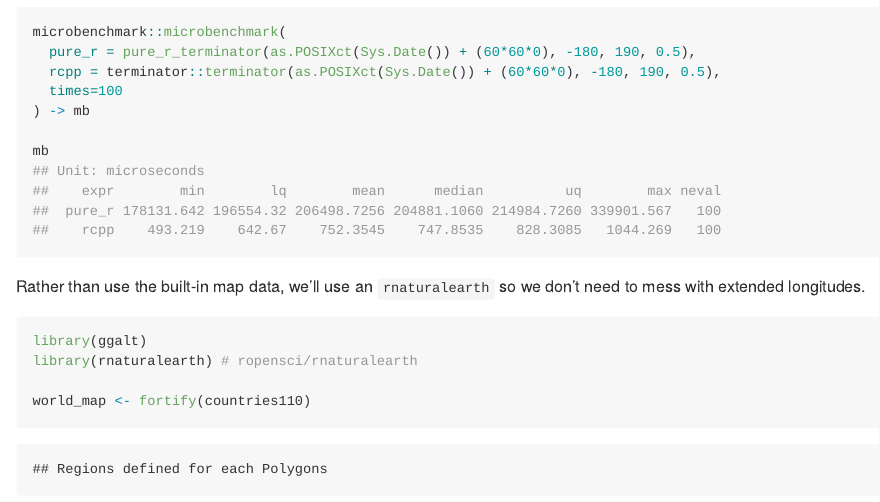
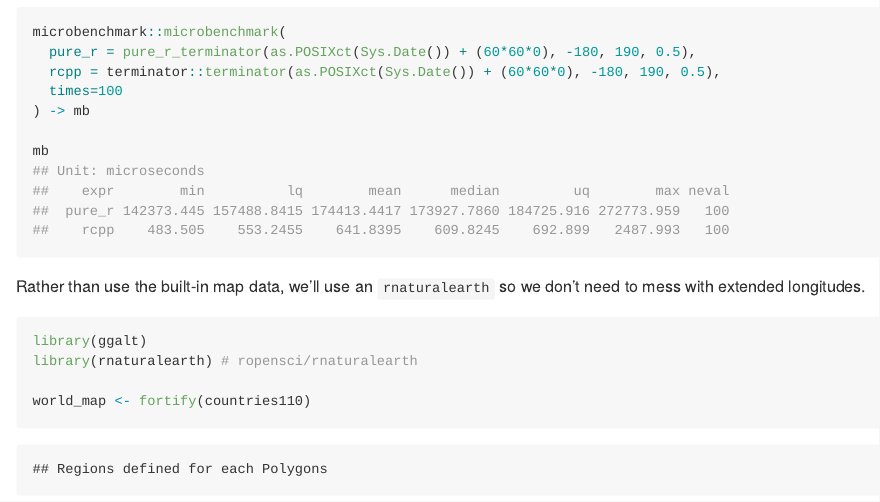
Before and after one commit to hrbrmstr/terminator, an R Markdown document (README.Rmd): the page in a window 1100 px wide, from 1040 px down. The pictures show the output file README.md that the author committed with the source, drawn offline in the style of GitHub.

Commit message:
updated benchmarks

````diff
--- a/README.Rmd
+++ b/README.Rmd
@@ -55,9 +55,9 @@ microbenchmark::microbenchmark(
 
 mb
 ## Unit: microseconds
-##    expr        min        lq        mean      median          uq        max neval
-##  pure_r 178131.642 196554.32 206498.7256 204881.1060 214984.7260 339901.567   100
-##    rcpp    493.219    642.67    752.3545    747.8535    828.3085   1044.269   100
+##    expr        min          lq        mean      median         uq        max neval
+##  pure_r 142373.445 157488.8415 174413.4417 173927.7860 184725.916 272773.959   100
+##    rcpp    483.505    553.2455    641.8395    609.8245    692.899   2487.993   100
 ```
 
 Rather than use the built-in map data, we'll use an `rnaturalearth` so we don't need to mess with extended longitudes.
````
Also changed, not shown: README.md.
